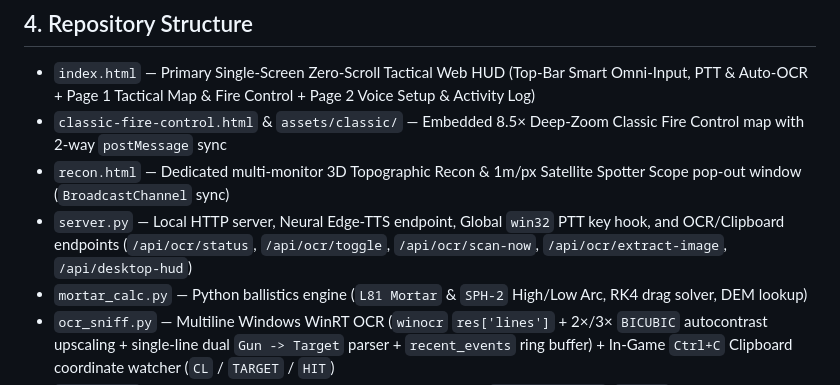
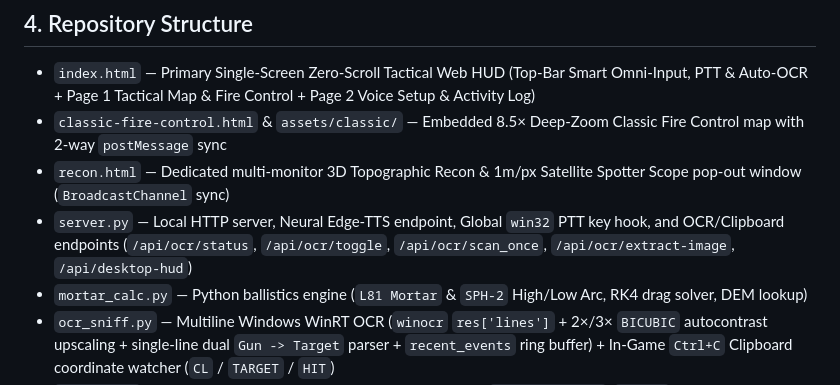
Before and after one commit to tlriisoe23/wardogs-mortar-assistant, a Markdown page: README.md, the part around the change. Rendered like a GitHub page.

Commit message:
📝 Docs/Contract: Fix stale scan endpoint in README (#71)
Automatically audited and squash-merged by Sentinel (claude-opus-5-5) via wf.jules.autonomous-fleet.
QA Score: 90/100 ??? This is a one-line documentation fix in README.md. It replaces the stale `/api/ocr/scan-now` endpoint with `/api/ocr/scan_once`, adds no scratch files or secrets, and has no runtime impact. The evidence does not show `server.py` or a grep confirming the endpoint, and `scan_once` uses an underscore while sibling routes (`extract-image`, `desktop-hud`) use hyphens, so a quick look at the actual route name before merge is recommended.

```diff
--- a/README.md
+++ b/README.md
@@ -82,7 +82,7 @@ python -m pytest -q
 * `index.html` — Primary Single-Screen Zero-Scroll Tactical Web HUD (Top-Bar Smart Omni-Input, PTT & Auto-OCR + Page 1 Tactical Map & Fire Control + Page 2 Voice Setup & Activity Log)
 * `classic-fire-control.html` & `assets/classic/` — Embedded 8.5× Deep-Zoom Classic Fire Control map with 2-way `postMessage` sync
 * `recon.html` — Dedicated multi-monitor 3D Topographic Recon & 1m/px Satellite Spotter Scope pop-out window (`BroadcastChannel` sync)
-* `server.py` — Local HTTP server, Neural Edge-TTS endpoint, Global `win32` PTT key hook, and OCR/Clipboard endpoints (`/api/ocr/status`, `/api/ocr/toggle`, `/api/ocr/scan-now`, `/api/ocr/extract-image`, `/api/desktop-hud`)
+* `server.py` — Local HTTP server, Neural Edge-TTS endpoint, Global `win32` PTT key hook, and OCR/Clipboard endpoints (`/api/ocr/status`, `/api/ocr/toggle`, `/api/ocr/scan_once`, `/api/ocr/extract-image`, `/api/desktop-hud`)
 * `mortar_calc.py` — Python ballistics engine (`L81 Mortar` & `SPH-2` High/Low Arc, RK4 drag solver, DEM lookup)
 * `ocr_sniff.py` — Multiline Windows WinRT OCR (`winocr` `res['lines']` + 2×/3× `BICUBIC` autocontrast upscaling + single-line dual `Gun -> Target` parser + `recent_events` ring buffer) + In-Game `Ctrl+C` Clipboard coordinate watcher (`CL` / `TARGET` / `HIT`)
 * `src-tauri/` — Tauri v3.0 Native Rust/WebView2 Desktop HUD (`mortar_calc.rs`, `dem.rs`, global hotkeys, and PIP mini-HUD)
```
